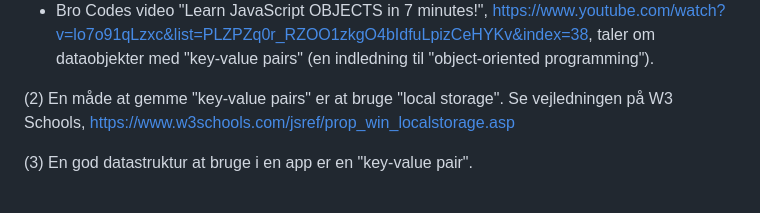
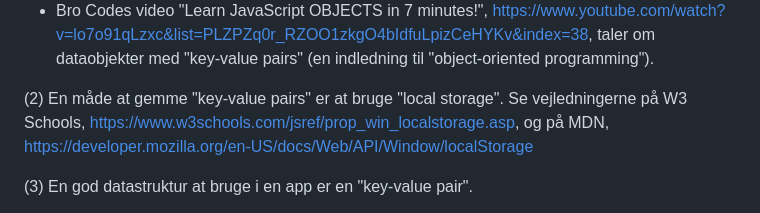
Before and after one commit to male9-techcollege/javascript-data-objects-codelab, a Markdown page: README.md, the part around the change. Rendered like a GitHub page.

Commit message:
Update README.md
Research notes

```diff
--- a/README.md
+++ b/README.md
@@ -46,7 +46,7 @@ Eksempel: dataobjekter kan bruges til at lave en indkøbskurv i JavaScript.
 * Web Dev Simplifieds video "JavaScript Shopping Cart Tutorial for Beginners", https://www.youtube.com/watch?v=YeFzkC2awTM, viser lidt hvordan, men scripten henter dataene i DOM'en i stedet for at bruge en array.
 * Bro Codes video "Learn JavaScript OBJECTS in 7 minutes!", https://www.youtube.com/watch?v=lo7o91qLzxc&list=PLZPZq0r_RZOO1zkgO4bIdfuLpizCeHYKv&index=38, taler om dataobjekter med "key-value pairs" (en indledning til "object-oriented programming").
 
-(2) En måde at gemme "key-value pairs" er at bruge "local storage". Se vejledningen på W3 Schools, https://www.w3schools.com/jsref/prop_win_localstorage.asp
+(2) En måde at gemme "key-value pairs" er at bruge "local storage". Se vejledningerne på W3 Schools, https://www.w3schools.com/jsref/prop_win_localstorage.asp, og på MDN, https://developer.mozilla.org/en-US/docs/Web/API/Window/localStorage
 
 (3) En god datastruktur at bruge i en app er en "key-value pair".
 
```
